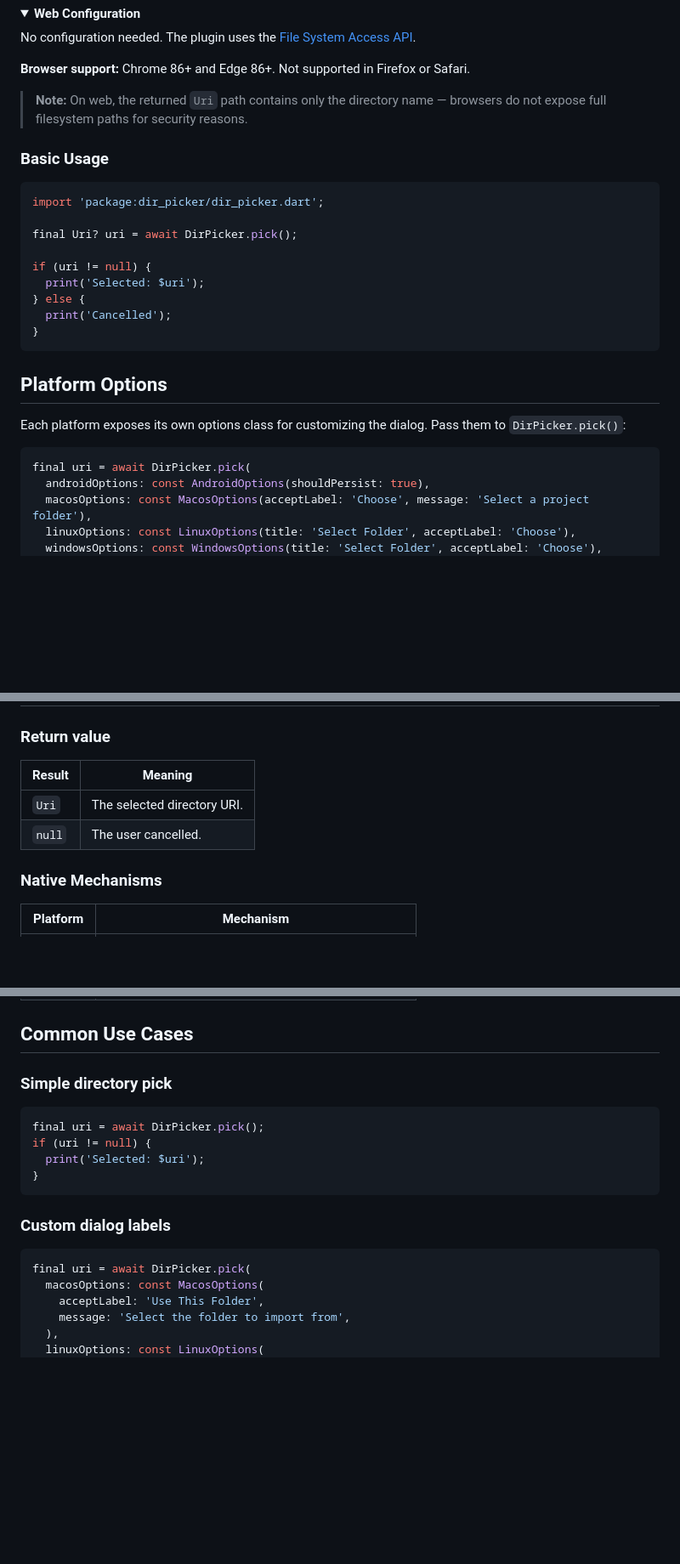
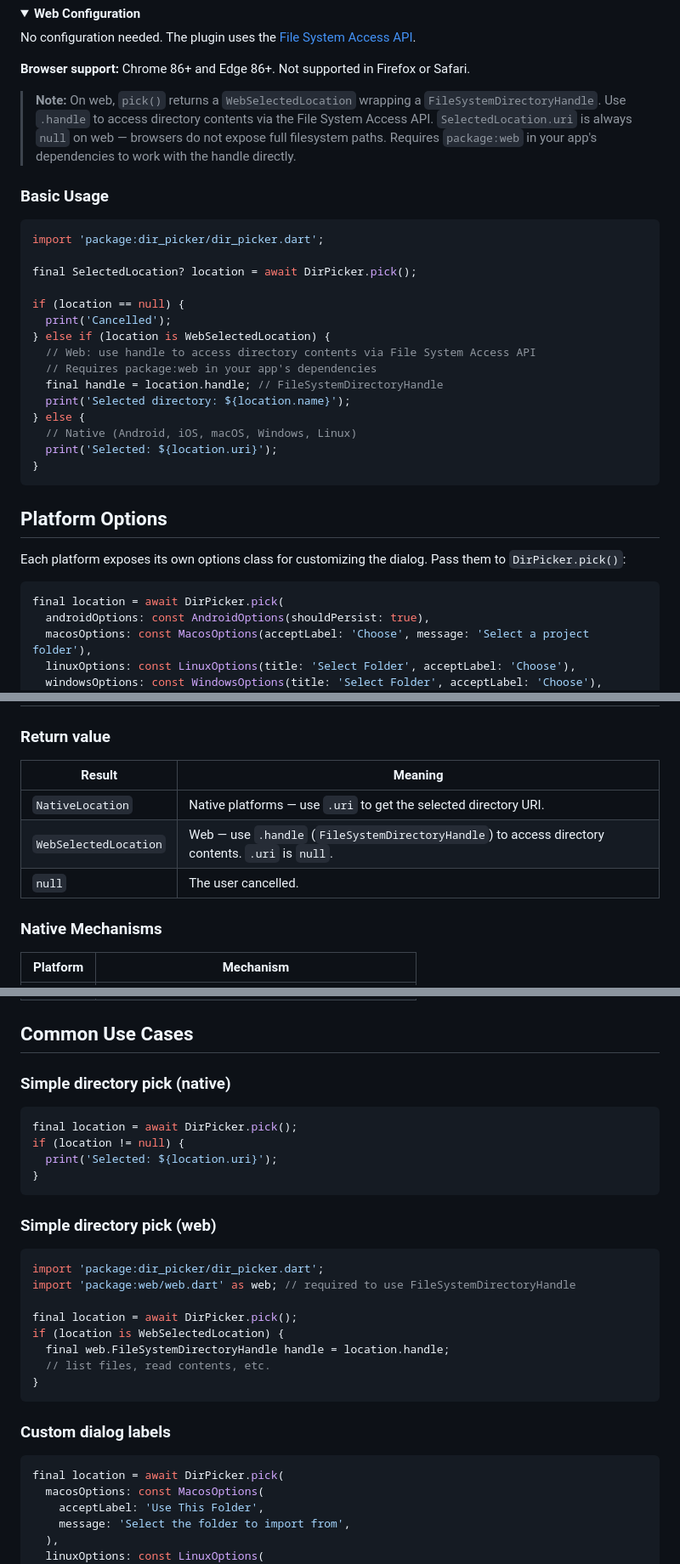
Before and after one commit to vanvixi/dir_picker.flutter, a Markdown page: README.md, 3 parts joined by grey strips. Shown at 85% size. GitHub-like rendering; folded sections open; blank space fills up the shorter version.

Commit message:
feat(docs): add examples for handling `WebSelectedLocation` on web and `NativeLocation` on native

````diff
--- a/README.md
+++ b/README.md
@@ -95,7 +95,7 @@ No configuration needed. The plugin uses the [File System Access API](https://de
 
 **Browser support:** Chrome 86+ and Edge 86+. Not supported in Firefox or Safari.
 
-> **Note:** On web, the returned `Uri` path contains only the directory name — browsers do not expose full filesystem paths for security reasons.
+> **Note:** On web, `pick()` returns a `WebSelectedLocation` wrapping a `FileSystemDirectoryHandle`. Use `.handle` to access directory contents via the File System Access API. `SelectedLocation.uri` is always `null` on web — browsers do not expose full filesystem paths. Requires `package:web` in your app's dependencies to work with the handle directly.
 
 </details>
 
@@ -104,12 +104,18 @@ No configuration needed. The plugin uses the [File System Access API](https://de
 ```dart
 import 'package:dir_picker/dir_picker.dart';
 
-final Uri? uri = await DirPicker.pick();
+final SelectedLocation? location = await DirPicker.pick();
 
-if (uri != null) {
-  print('Selected: $uri');
+if (location == null) {
+  print('Cancelled');
+} else if (location is WebSelectedLocation) {
+  // Web: use handle to access directory contents via File System Access API
+  // Requires package:web in your app's dependencies
+  final handle = location.handle; // FileSystemDirectoryHandle
+  print('Selected directory: ${location.name}');
 } else {
-  print('Cancelled');
+  // Native (Android, iOS, macOS, Windows, Linux)
+  print('Selected: ${location.uri}');
 }
 ```
 
@@ -118,7 +124,7 @@ if (uri != null) {
 Each platform exposes its own options class for customizing the dialog. Pass them to `DirPicker.pick()`:
 
 ```dart
-final uri = await DirPicker.pick(
+final location = await DirPicker.pick(
   androidOptions: const AndroidOptions(shouldPersist: true),
   macosOptions: const MacosOptions(acceptLabel: 'Choose', message: 'Select a project folder'),
   linuxOptions: const LinuxOptions(title: 'Select Folder', acceptLabel: 'Choose'),
@@ -157,10 +163,11 @@ final uri = await DirPicker.pick(
 
 ### Return value
 
-| Result   | Meaning                                                                                      |
-|----------|----------------------------------------------------------------------------------------------|
-| `Uri`    | The selected directory URI.                                                                  |
-| `null`   | The user cancelled.                                                                          |
+| Result                  | Meaning                                                                                           |
+|-------------------------|---------------------------------------------------------------------------------------------------|
+| `NativeLocation`        | Native platforms — use `.uri` to get the selected directory URI.                                  |
+| `WebSelectedLocation`   | Web — use `.handle` (`FileSystemDirectoryHandle`) to access directory contents. `.uri` is `null`. |
+| `null`                  | The user cancelled.                                                                               |
 
 ### Native Mechanisms
 
@@ -175,19 +182,32 @@ final uri = await DirPicker.pick(
 
 ## Common Use Cases
 
-### Simple directory pick
+### Simple directory pick (native)
 
 ```dart
-final uri = await DirPicker.pick();
-if (uri != null) {
-  print('Selected: $uri');
+final location = await DirPicker.pick();
+if (location != null) {
+  print('Selected: ${location.uri}');
+}
+```
+
+### Simple directory pick (web)
+
+```dart
+import 'package:dir_picker/dir_picker.dart';
+import 'package:web/web.dart' as web; // required to use FileSystemDirectoryHandle
+
+final location = await DirPicker.pick();
+if (location is WebSelectedLocation) {
+  final web.FileSystemDirectoryHandle handle = location.handle;
+  // list files, read contents, etc.
 }
 ```
 
 ### Custom dialog labels
 
 ```dart
-final uri = await DirPicker.pick(
+final location = await DirPicker.pick(
   macosOptions: const MacosOptions(
     acceptLabel: 'Use This Folder',
     message: 'Select the folder to import from',
````
Also changed, not shown: other parts of README.md (+4 -4 lines).
